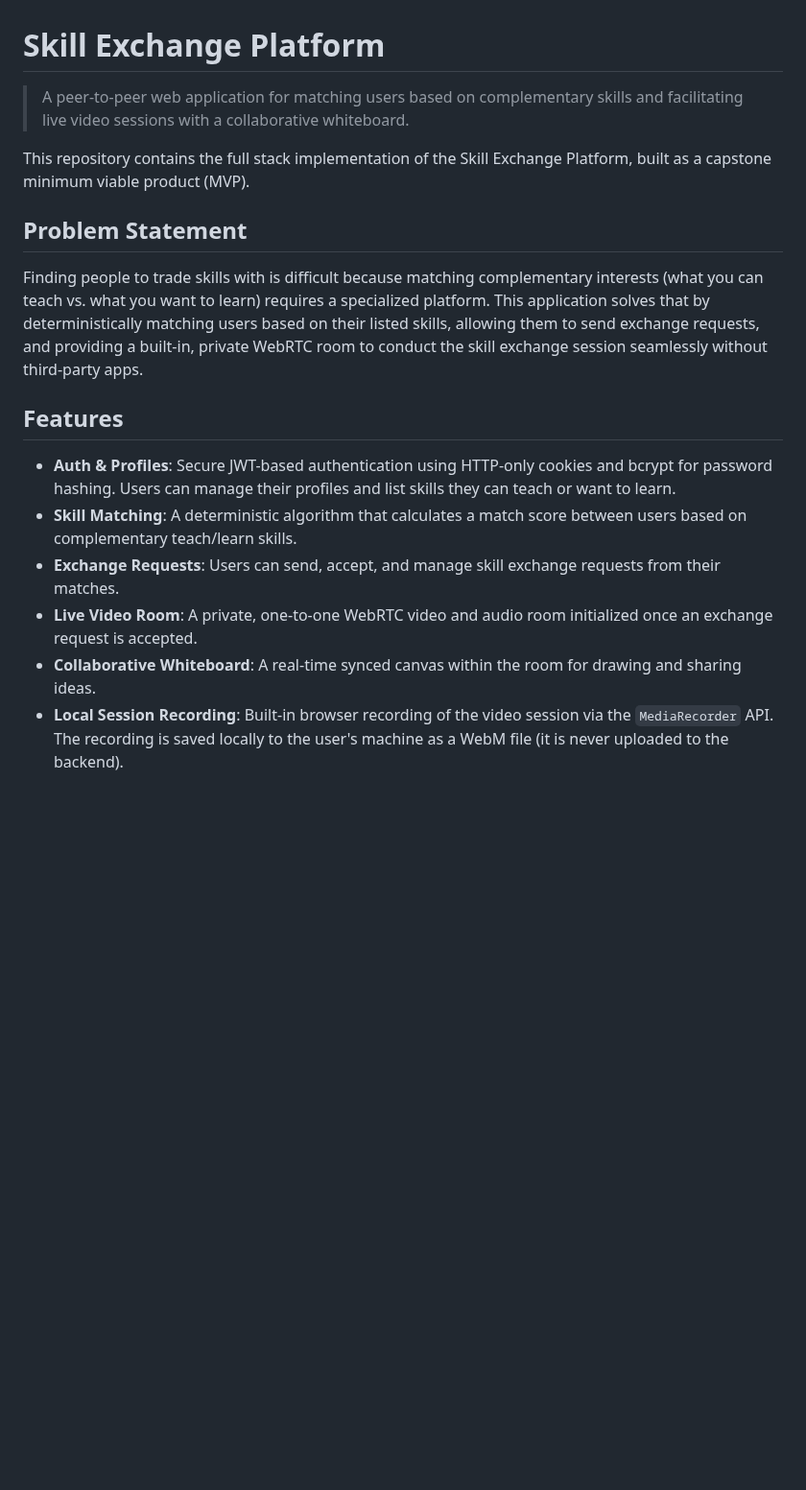
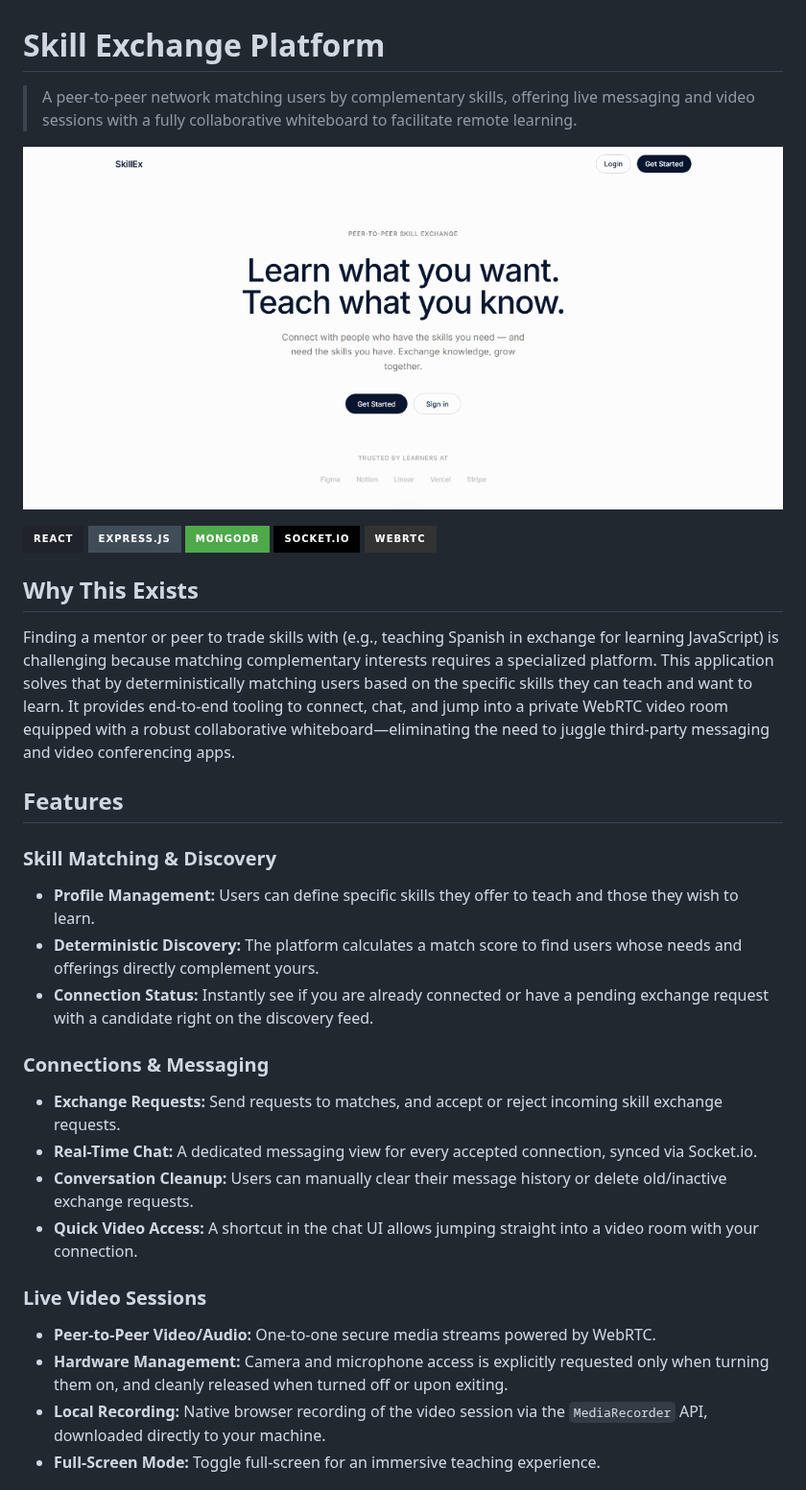
Before and after one commit to ravindra-y/Skill-Exchange-Platform, a Markdown page: README.md, the part around one of its changes. Shown at 96% size. Drawn GitHub-style; pictures changed too: docs/screenshots/hero.png (added); badges without logos; blank space fills up the shorter version.

```diff
--- a/README.md
+++ b/README.md
@@ -1,16 +1,35 @@
 # Skill Exchange Platform
 
-> A peer-to-peer web application for matching users based on complementary skills and facilitating live video sessions with a collaborative whiteboard.
+> A peer-to-peer network matching users by complementary skills, offering live messaging and video sessions with a fully collaborative whiteboard to facilitate remote learning.
 
-This repository contains the full stack implementation of the Skill Exchange Platform, built as a capstone minimum viable product (MVP).
+![SkillEx Hero Image](./docs/screenshots/hero.png)
 
-## Problem Statement
-Finding people to trade skills with is difficult because matching complementary interests (what you can teach vs. what you want to learn) requires a specialized platform. This application solves that by deterministically matching users based on their listed skills, allowing them to send exchange requests, and providing a built-in, private WebRTC room to conduct the skill exchange session seamlessly without third-party apps.
+![React](https://img.shields.io/badge/React-20232A?style=for-the-badge&logo=react&logoColor=61DAFB)
+![Express](https://img.shields.io/badge/Express.js-404D59?style=for-the-badge)
+![MongoDB](https://img.shields.io/badge/MongoDB-4EA94B?style=for-the-badge&logo=mongodb&logoColor=white)
+![Socket.io](https://img.shields.io/badge/Socket.io-010101?style=for-the-badge&logo=socket.io&logoColor=white)
+![WebRTC](https://img.shields.io/badge/WebRTC-333333?style=for-the-badge&logo=webrtc&logoColor=white)
+
+## Why This Exists
+
+Finding a mentor or peer to trade skills with (e.g., teaching Spanish in exchange for learning JavaScript) is challenging because matching complementary interests requires a specialized platform. This application solves that by deterministically matching users based on the specific skills they can teach and want to learn. It provides end-to-end tooling to connect, chat, and jump into a private WebRTC video room equipped with a robust collaborative whiteboard—eliminating the need to juggle third-party messaging and video conferencing apps.
 
 ## Features
-* **Auth & Profiles**: Secure JWT-based authentication using HTTP-only cookies and bcrypt for password hashing. Users can manage their profiles and list skills they can teach or want to learn.
-* **Skill Matching**: A deterministic algorithm that calculates a match score between users based on complementary teach/learn skills.
-* **Exchange Requests**: Users can send, accept, and manage skill exchange requests from their matches.
-* **Live Video Room**: A private, one-to-one WebRTC video and audio room initialized once an exchange request is accepted.
-* **Collaborative Whiteboard**: A real-time synced canvas within the room for drawing and sharing ideas.
-* **Local Session Recording**: Built-in browser recording of the video session via the `MediaRecorder` API. The recording is saved locally to the user's machine as a WebM file (it is never uploaded to the backend).
+
+### Skill Matching & Discovery
+- **Profile Management:** Users can define specific skills they offer to teach and those they wish to learn.
+- **Deterministic Discovery:** The platform calculates a match score to find users whose needs and offerings directly complement yours.
+- **Connection Status:** Instantly see if you are already connected or have a pending exchange request with a candidate right on the discovery feed.
+
+### Connections & Messaging
+- **Exchange Requests:** Send requests to matches, and accept or reject incoming skill exchange requests.
+- **Real-Time Chat:** A dedicated messaging view for every accepted connection, synced via Socket.io.
+- **Conversation Cleanup:** Users can manually clear their message history or delete old/inactive exchange requests.
+- **Quick Video Access:** A shortcut in the chat UI allows jumping straight into a video room with your connection.
+
+### Live Video Sessions
+- **Peer-to-Peer Video/Audio:** One-to-one secure media streams powered by WebRTC.
+- **Hardware Management:** Camera and microphone access is explicitly requested only when turning them on, and cleanly released when turned off or upon exiting.
+- **Local Recording:** Native browser recording of the video session via the `MediaRecorder` API, downloaded directly to your machine.
+- **Full-Screen Mode:** Toggle full-screen for an immersive teaching experience.
+
```
Also changed, not shown: other parts of README.md (+35 -38 lines).
